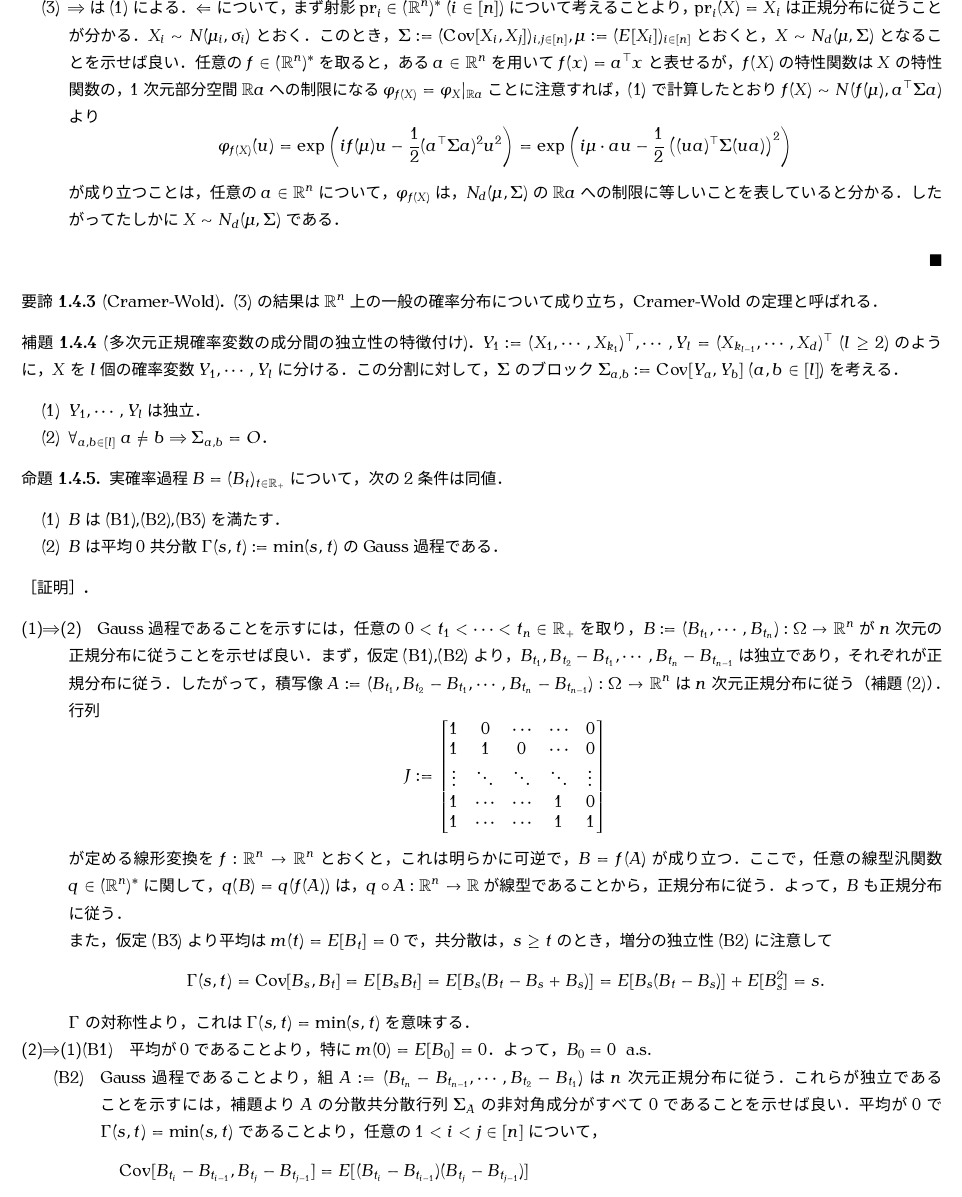
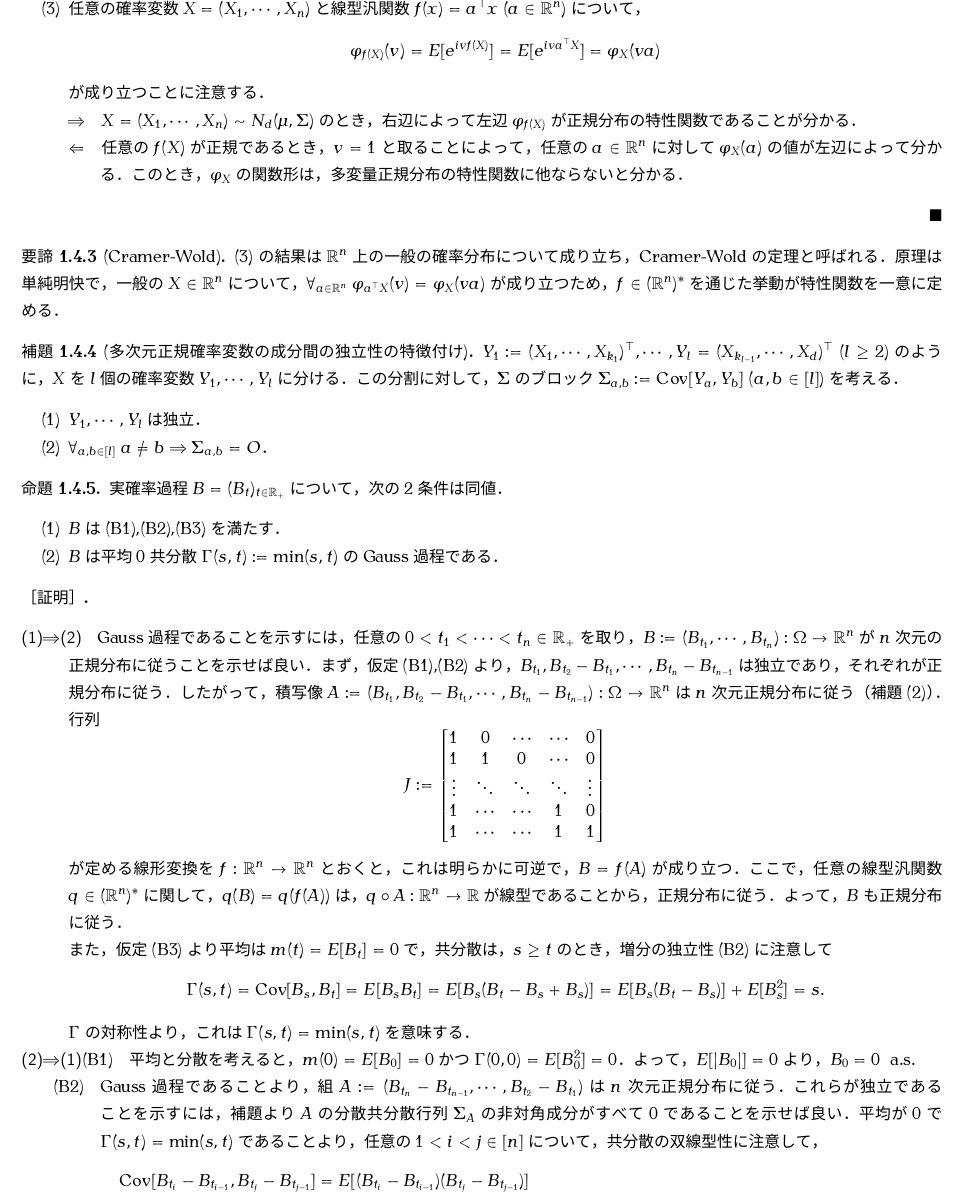
Before and after one commit to 162348/NatureOfStatistics, a LaTeX document (1-Probability/StochasticCalculus.tex): part of page 8 of 24, cut so that both start at the same text. The pictures show the PDF file 1-Probability/StochasticCalculus.pdf that the author committed with the source.

Commit message:
定期コミット 04/09/22

```diff
--- a/1-Probability/StochasticCalculus.tex
+++ b/1-Probability/StochasticCalculus.tex
@@ -319,5 +319,4 @@ title=]
     \begin{enumerate}
         \item $B_{t_1},\cdots,B_{t_n}$の線型結合は正規分布に従う確率変数を定める．
         \item 積写像$(B_{t_1},\cdots,B_{t_n}):\Om\to\R^n$は$n$次元正規分布に従う．
-        \item 一般に，$n$次元確率ベクトル$X(X_1,\cdots,X_n):\Om\to\R^n$が$n$次元正規分布に従うことと，任意の線型汎関数$f\in(\R^n)^*$に関して$f(X):\Om\to\R$が正規確率変数であることとは同値．
     \end{enumerate}
@@ -325,7 +326,7 @@ title=]
 \begin{proof}\mbox{}
     \begin{enumerate}
         \item $B_{t_1}\sim N(\mu_1,\sigma_1),B_{t_2}\sim N(\mu_2,\sigma_2)$として，$B_{t_1}+B_{t_2}$が正規分布に従うことを示せば十分である．
-        一般に，独立な2つの確率変数の和の特性関数は，元の確率変数の特性関数の積となる：\[\varphi_{X+Y}(u)=E[e^{iuX+Y}]=E[e^{iuX}e^{iuY}]=E[e^{iuX}]E[e^{iuY}]=\varphi_X(u)\varphi_Y(u).\]
+        一般に，独立な2つの確率変数の和の特性関数は，期待値が積に対して分解することより，元の確率変数の特性関数の積となる：\[\varphi_{X+Y}(u)=E[e^{iuX+Y}]=E[e^{iuX}e^{iuY}]=E[e^{iuX}]E[e^{iuY}]=\varphi_X(u)\varphi_Y(u).\]
         よって，
         \begin{align*}
             \varphi_{B_{t_1}+B_{t_2}}(u)&=\exp\paren{i\mu_1u-\frac{1}{2}\sigma_1^2u^2}\exp\paren{i\mu_2u-\frac{1}{2}\sigma^2_2u^2}\\
@@ -333,19 +334,19 @@ title=]
         \end{align*}
         であるが，これは$B_{t_1}+B_{t_2}\sim N(\mu_1+\mu_2,\sigma^2_1+\sigma^2_2)$を意味する．
         \item $(B_{t_1},\cdots,B_{t_n}):\Om\to\R^n$の特性関数は，それぞれの特性関数の積となるが，正規分布の特性関数の積は正規分布の特性関数となることは(1)で見た：$\varphi_{(B_{t_1},\cdots,B_{t_n})}(u)=\exp\paren{i(\mu_1u_1+\cdots+\mu_nu_n)-\frac{1}{2}(\sigma_1^2u_1^2+\cdots\sigma_n^2u_n^2)}$．
-        \item $\Rightarrow$は(1)による．$\Leftarrow$について，
-        まず射影$\pr_i\in(\R^n)^*\;(i\in[n])$について考えることより，$\pr_i(X)=X_i$は正規分布に従うことが分かる．
-        $X_i\sim N(\mu_i,\sigma_i)$とおく．このとき，$\Sigma:=(\Cov[X_i,X_j])_{i,j\in[n]},\mu:=(E[X_i])_{i\in[n]}$とおくと，$X\sim N_d(\mu,\Sigma)$となることを示せば良い．
-        任意の$f\in(\R^n)^*$を取ると，ある$a\in\R^n$を用いて$f(x)=a^\top x$と表せるが，$f(X)$の特性関数は$X$の特性関数の，1次元部分空間$\R a$への制限になる$\varphi_{f(X)}=\varphi_X|_{\R a}$ことに注意すれば，
-        (1)で計算したとおり
-        $f(X)\sim N(f(\mu),a^\top\Sigma a)$より
-        \[\varphi_{f(X)}(u)=\exp\paren{if(\mu)u-\frac{1}{2}(a^\top\Sigma a)^2u^2}=\exp\paren{i\mu\cdot au-\frac{1}{2}\paren{(ua)^{\top}\Sigma (ua)}^2}\]
-        が成り立つことは，任意の$a\in\R^n$について，$\varphi_{f(X)}$は，$N_d(\mu,\Sigma)$の$\R a$への制限に等しいことを表していると分かる．
-        したがってたしかに$X\sim N_d(\mu,\Sigma)$である．
+        \item 任意の確率変数$X=(X_1,\cdots,X_n)$と線型汎関数$f(x)=a^\top x\;(a\in\R^n)$について，
+        \[\varphi_{f(X)}(v)=E[e^{ivf(X)}]=E[e^{iva^\top X}]=\varphi_X(va)\]
+        が成り立つことに注意する．
+        \begin{description}
+            \item[$\Rightarrow$] $X=(X_1,\cdots,X_n)\sim N_d(\mu,\Sigma)$のとき，右辺によって左辺$\varphi_{f(X)}$が正規分布の特性関数であることが分かる．
+            \item[$\Leftarrow$] 任意の$f(X)$が正規であるとき，$v=1$と取ることによって，任意の$a\in\R^n$に対して$\varphi_X(a)$の値が左辺によって分かる．
+            このとき，$\varphi_X$の関数形は，多変量正規分布の特性関数に他ならないと分かる．
+        \end{description}
     \end{enumerate}
 \end{proof}
 \begin{remarks}[Cramer-Wold]
     (3)の結果は$\R^n$上の一般の確率分布について成り立ち，Cramer-Woldの定理と呼ばれる．
+    原理は単純明快で，一般の$X\in\R^n$について，$\forall_{a\in\R^n}\;\varphi_{a^\top X}(v)=\varphi_X(va)$が成り立つため，$f\in(\R^n)^*$を通じた挙動が特性関数を一意に定める．
 \end{remarks}
 
 \begin{lemma}[多次元正規確率変数の成分間の独立性の特徴付け]
@@ -380,10 +381,10 @@ title=]
         $\Gamma$の対称性より，これは$\Gamma(s,t)=\min(s,t)$を意味する．
         \item[(2)$\Rightarrow$(1)]
         \begin{enumerate}[({B}1)]
-            \item 平均が$0$であることより，特に$m(0)=E[B_0]=0$．よって，$B_0=0\;\as$
+            \item 平均と分散を考えると，$m(0)=E[B_0]=0$かつ$\Gamma(0,0)=E[B_0^2]=0$．よって，$E[\abs{B_0}]=0$より，$B_0=0\;\as$
             \item Gauss過程であることより，組$A:=(B_{t_n}-B_{t_{n-1}},\cdots,B_{t_2}-B_{t_1})$は$n$次元正規分布に従う．これらが独立であることを示すには，補題より$A$の分散共分散行列$\Sigma_A$の非対角成分がすべて$0$であることを示せば良い．
             平均が$0$で$\Gamma(s,t)=\min(s,t)$であることより，
-            任意の$1<i< j\in[n]$について，
+            任意の$1<i< j\in[n]$について，共分散の双線型性に注意して，
             \begin{align*}
                 \Cov[B_{t_i}-B_{t_{i-1}},B_{t_j}-B_{t_{j-1}}]&=E[(B_{t_i}-B_{t_{i-1}})(B_{t_j}-B_{t_{j-1}})]\\
                 &=E[B_{t_i}B_{t_j}]-E[B_{t_{i-1}}B_j]-E[B_{t_i}B_{t_{j-1}}]+E[B_{t_{i-1}}B_{t_{j-1}}]=i-(i-1)-i+(i-1)=0.
```
Also changed, not shown: 1-MathematicalStatistics/MathematicalStatistics.tex (+2 -2 lines), 1-MathematicalStatistics/MathematicalStatistics.pdf, 1-Probability/StochasticCalculus.pdf, 1-Probability/StochasticCalculus.tex (2 more changed lines).
